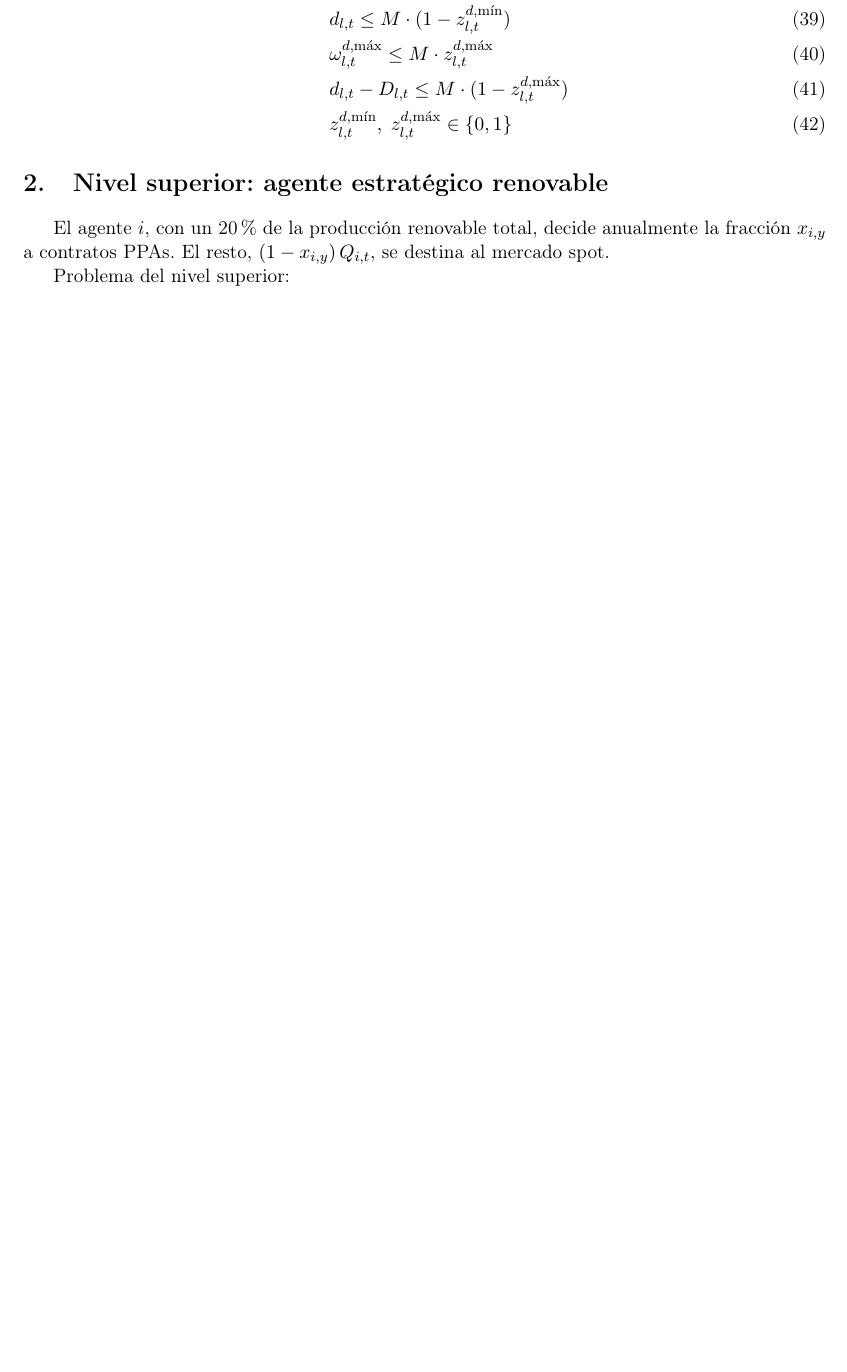
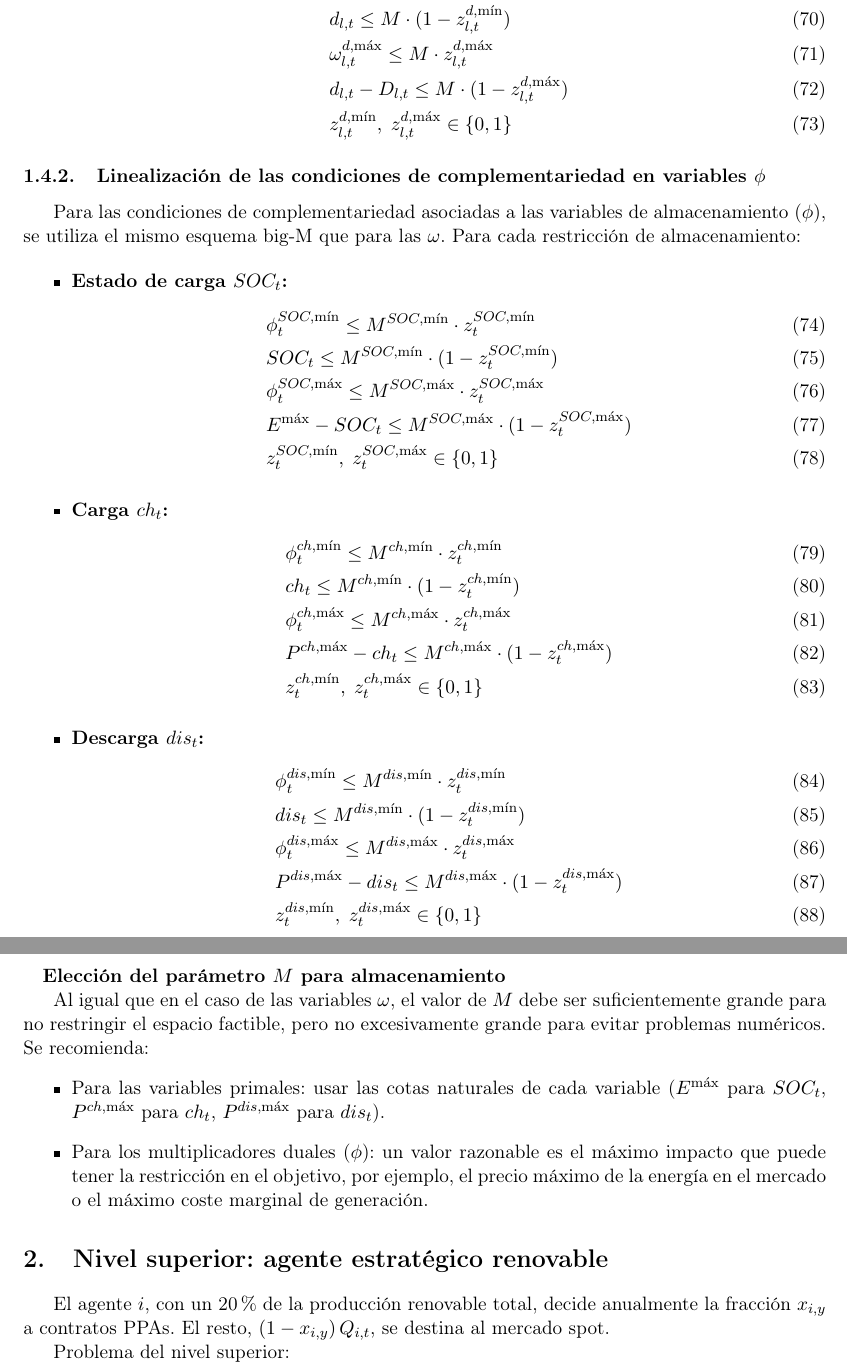
Before and after one commit to Alberto-cd/bilevel-optm, a LaTeX document (latex/main.tex): part of page 4 of 4 before the commit and two parts of pages 6 and 7 of 7 after it, the two joined at a grey line, cut so that both start at the same text, the shorter picture padded with empty space. Compiled offline with pdfLaTeX.

Commit message:
feat: storage formulation

```diff
--- a/latex/main.tex
+++ b/latex/main.tex
@@ -178,6 +234,47 @@ Por ejemplo:
         &z^{d,\min}_{l,t},\; z^{d,\max}_{l,t} \in \{0,1\}
     \end{align}
 \end{itemize}
+
+\subsubsection{Linealización de las condiciones de complementariedad en variables $\phi$}
+
+Para las condiciones de complementariedad asociadas a las variables de almacenamiento ($\phi$), se utiliza el mismo esquema big-M que para las $\omega$. Para cada restricción de almacenamiento:
+
+\begin{itemize}
+    \item \textbf{Estado de carga $SOC_t$:}
+    \begin{align}
+        &\phi_t^{SOC,\min} \leq M^{SOC,\min} \cdot z_t^{SOC,\min} \\
+        &SOC_t \leq M^{SOC,\min} \cdot (1 - z_t^{SOC,\min}) \\
+        &\phi_t^{SOC,\max} \leq M^{SOC,\max} \cdot z_t^{SOC,\max} \\
+        &E^{\max} - SOC_t \leq M^{SOC,\max} \cdot (1 - z_t^{SOC,\max}) \\
+        &z_t^{SOC,\min},\; z_t^{SOC,\max} \in \{0,1\}
+    \end{align}
+    \item \textbf{Carga $ch_t$:}
+    \begin{align}
+        &\phi_t^{ch,\min} \leq M^{ch,\min} \cdot z_t^{ch,\min} \\
+        &ch_t \leq M^{ch,\min} \cdot (1 - z_t^{ch,\min}) \\
+        &\phi_t^{ch,\max} \leq M^{ch,\max} \cdot z_t^{ch,\max} \\
+        &P^{ch,\max} - ch_t \leq M^{ch,\max} \cdot (1 - z_t^{ch,\max}) \\
+        &z_t^{ch,\min},\; z_t^{ch,\max} \in \{0,1\}
+    \end{align}
+    \item \textbf{Descarga $dis_t$:}
+    \begin{align}
+        &\phi_t^{dis,\min} \leq M^{dis,\min} \cdot z_t^{dis,\min} \\
+        &dis_t \leq M^{dis,\min} \cdot (1 - z_t^{dis,\min}) \\
+        &\phi_t^{dis,\max} \leq M^{dis,\max} \cdot z_t^{dis,\max} \\
+        &P^{dis,\max} - dis_t \leq M^{dis,\max} \cdot (1 - z_t^{dis,\max}) \\
+        &z_t^{dis,\min},\; z_t^{dis,\max} \in \{0,1\}
+    \end{align}
+\end{itemize}
+
+\paragraph{}
+\textbf{Elección del parámetro $M$ para almacenamiento}
+
+Al igual que en el caso de las variables $\omega$, el valor de $M$ debe ser suficientemente grande para no restringir el espacio factible, pero no excesivamente grande para evitar problemas numéricos. Se recomienda:
+\begin{itemize}
+    \item Para las variables primales: usar las cotas naturales de cada variable ($E^{\max}$ para $SOC_t$, $P^{ch,\max}$ para $ch_t$, $P^{dis,\max}$ para $dis_t$).
+    \item Para los multiplicadores duales ($\phi$): un valor razonable es el máximo impacto que puede tener la restricción en el objetivo, por ejemplo, el precio máximo de la energía en el mercado o el máximo coste marginal de generación.
+\end{itemize}
+
 
 \section{Nivel superior: agente estratégico renovable}
 
```
Also changed, not shown: latex/main.pdf, latex/main.tex (74 more changed lines), 5 other files. Lines whose indentation alone changed are shown as unchanged.
